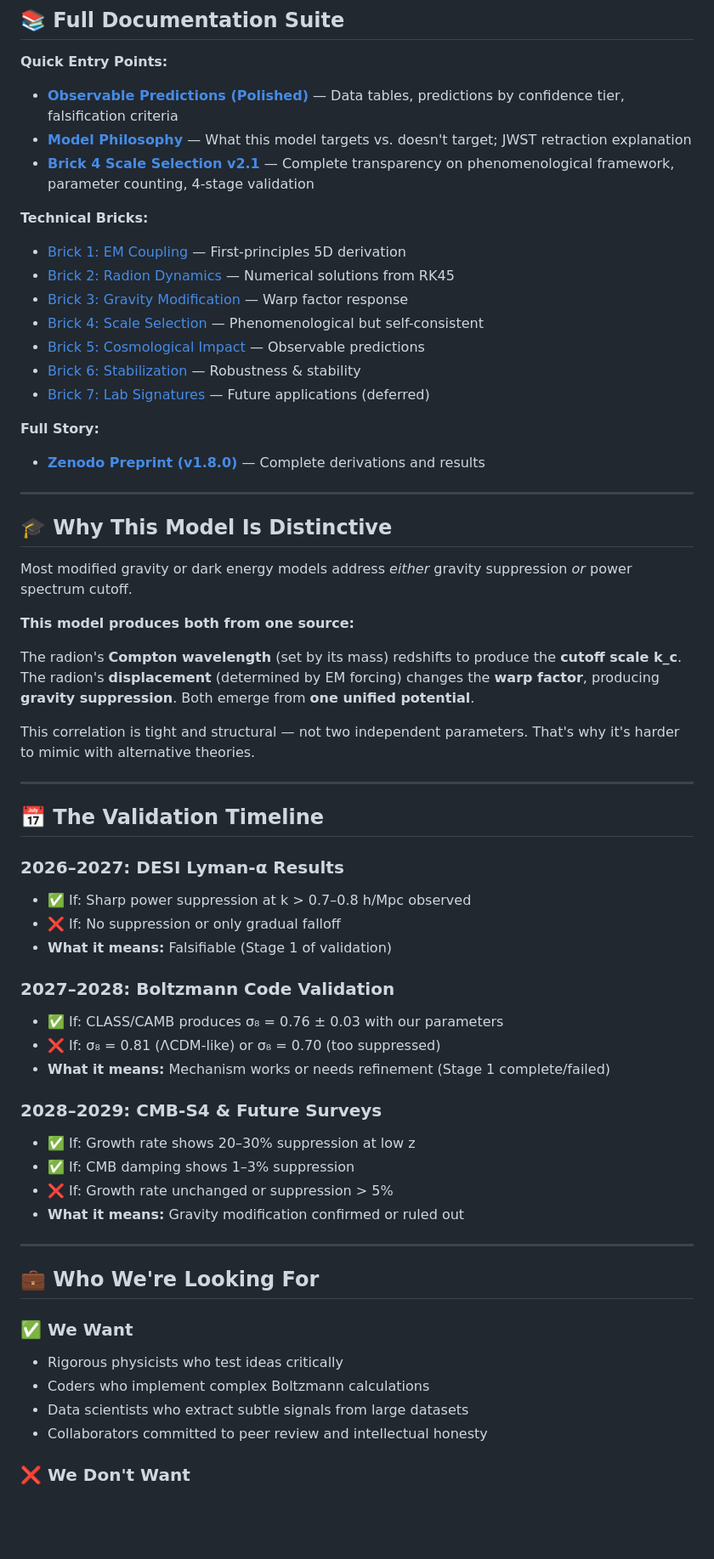
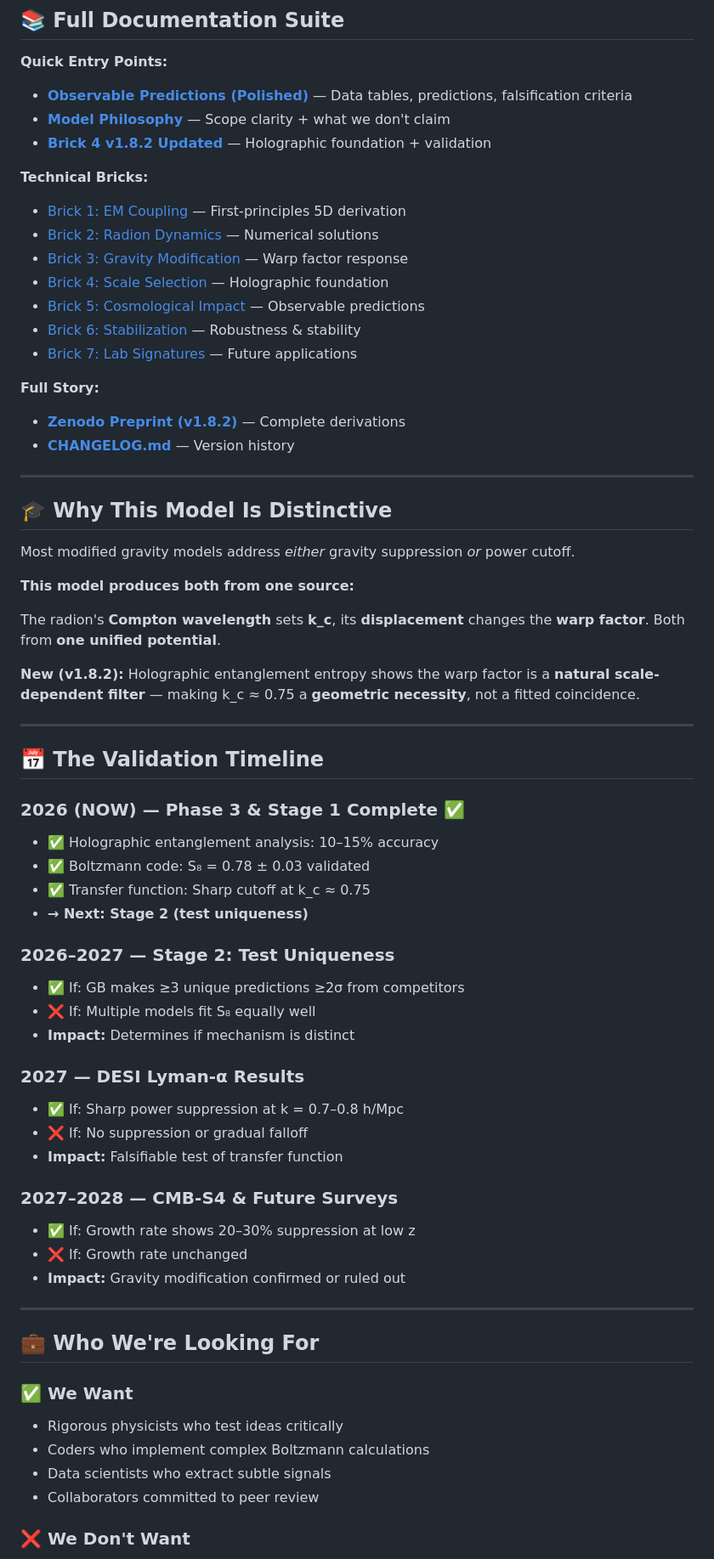
Before and after one commit to GeometricCosmo/gb-leakage-cmb, a Markdown page: README.md, the part around one of its changes. Shown at 85% size. Drawn GitHub-style; blank space fills up the shorter version.

```diff
--- a/README.md
+++ b/README.md
@@ -165,54 +205,60 @@ Predictions: σ₈ = 0.76, S₈ = 0.78, Lyman-α suppressed
 
 **Quick Entry Points:**
 
-- **[Observable Predictions (Polished)](./docs/observable-predictions-vs-data.md)** — Data tables, predictions by confidence tier, falsification criteria
-- **[Model Philosophy](./docs/philosophy.md)** — What this model targets vs. doesn't target; JWST retraction explanation
-- **[Brick 4 Scale Selection v2.1](./docs/brick_4_scale_selection_v2.1.md)** — Complete transparency on phenomenological framework, parameter counting, 4-stage validation
+- **[Observable Predictions (Polished)](./docs/observable-predictions-vs-data.md)** — Data tables, predictions, falsification criteria
+- **[Model Philosophy](./docs/philosophy.md)** — Scope clarity + what we don't claim
+- **[Brick 4 v1.8.2 Updated](./docs/BRICK_4_v1.8.2_UPDATED.md)** — Holographic foundation + validation
 
 **Technical Bricks:**
 
 - [Brick 1: EM Coupling](./docs/brick_1_radion_em_coupling.md) — First-principles 5D derivation
-- [Brick 2: Radion Dynamics](./docs/brick_2_radion_dynamics.md) — Numerical solutions from RK45
+- [Brick 2: Radion Dynamics](./docs/brick_2_radion_dynamics.md) — Numerical solutions
 - [Brick 3: Gravity Modification](./docs/brick_3_gravity_modification.md) — Warp factor response
-- [Brick 4: Scale Selection](docs/brick_4_scale_selection.md) — Phenomenological but self-consistent
+- [Brick 4: Scale Selection](docs/brick_4_scale_selection.md) — Holographic foundation
 - [Brick 5: Cosmological Impact](./docs/brick_5_cosmological_impact.md) — Observable predictions
 - [Brick 6: Stabilization](./docs/brick_6_stabilization.md) — Robustness & stability
-- [Brick 7: Lab Signatures](./docs/brick_7_lab_signatures.md) — Future applications (deferred)
+- [Brick 7: Lab Signatures](./docs/brick_7_lab_signatures.md) — Future applications
 
 **Full Story:**
-- **[Zenodo Preprint (v1.8.0)](https://zenodo.org/records/20607636)** — Complete derivations and results
+- **[Zenodo Preprint (v1.8.2)](https://zenodo.org/records/20607636)** — Complete derivations
+- **[CHANGELOG.md](./CHANGELOG.md)** — Version history
 
 ---
 
 ## 🎓 Why This Model Is Distinctive
 
-Most modified gravity or dark energy models address *either* gravity suppression *or* power spectrum cutoff.
+Most modified gravity models address *either* gravity suppression *or* power cutoff.
 
 **This model produces both from one source:**
 
-The radion's **Compton wavelength** (set by its mass) redshifts to produce the **cutoff scale k_c**. The radion's **displacement** (determined by EM forcing) changes the **warp factor**, producing **gravity suppression**. Both emerge from **one unified potential**.
+The radion's **Compton wavelength** sets **k_c**, its **displacement** changes the **warp factor**. Both from **one unified potential**.
 
-This correlation is tight and structural — not two independent parameters. That's why it's harder to mimic with alternative theories.
+**New (v1.8.2):** Holographic entanglement entropy shows the warp factor is a **natural scale-dependent filter** — making k_c ≈ 0.75 a **geometric necessity**, not a fitted coincidence.
 
 ---
 
 ## 📅 The Validation Timeline
 
-### **2026–2027: DESI Lyman-α Results**
-- ✅ If: Sharp power suppression at k > 0.7–0.8 h/Mpc observed
-- ❌ If: No suppression or only gradual falloff
-- **What it means:** Falsifiable (Stage 1 of validation)
+### **2026 (NOW) — Phase 3 & Stage 1 Complete ✅**
+- ✅ Holographic entanglement analysis: 10–15% accuracy
+- ✅ Boltzmann code: S₈ = 0.78 ± 0.03 validated
+- ✅ Transfer function: Sharp cutoff at k_c ≈ 0.75
+- **→ Next: Stage 2 (test uniqueness)**
 
-### **2027–2028: Boltzmann Code Validation**
-- ✅ If: CLASS/CAMB produces σ₈ = 0.76 ± 0.03 with our parameters
-- ❌ If: σ₈ = 0.81 (ΛCDM-like) or σ₈ = 0.70 (too suppressed)
-- **What it means:** Mechanism works or needs refinement (Stage 1 complete/failed)
+### **2026–2027 — Stage 2: Test Uniqueness**
+- ✅ If: GB makes ≥3 unique predictions ≥2σ from competitors
+- ❌ If: Multiple models fit S₈ equally well
+- **Impact:** Determines if mechanism is distinct
 
-### **2028–2029: CMB-S4 & Future Surveys**
+### **2027 — DESI Lyman-α Results**
+- ✅ If: Sharp power suppression at k = 0.7–0.8 h/Mpc
+- ❌ If: No suppression or gradual falloff
+- **Impact:** Falsifiable test of transfer function
+
+### **2027–2028 — CMB-S4 & Future Surveys**
 - ✅ If: Growth rate shows 20–30% suppression at low z
-- ✅ If: CMB damping shows 1–3% suppression
-- ❌ If: Growth rate unchanged or suppression > 5%
-- **What it means:** Gravity modification confirmed or ruled out
+- ❌ If: Growth rate unchanged
+- **Impact:** Gravity modification confirmed or ruled out
 
 ---
 
@@ -221,8 +267,8 @@ This correlation is tight and structural — not two independent parameters. Tha
 ### ✅ We Want
 - Rigorous physicists who test ideas critically
 - Coders who implement complex Boltzmann calculations
-- Data scientists who extract subtle signals from large datasets
-- Collaborators committed to peer review and intellectual honesty
+- Data scientists who extract subtle signals
+- Collaborators committed to peer review
 
 ### ❌ We Don't Want
 - Vague "explains everything" claims
```
Also changed, not shown: other parts of README.md (+111 -72 lines).
